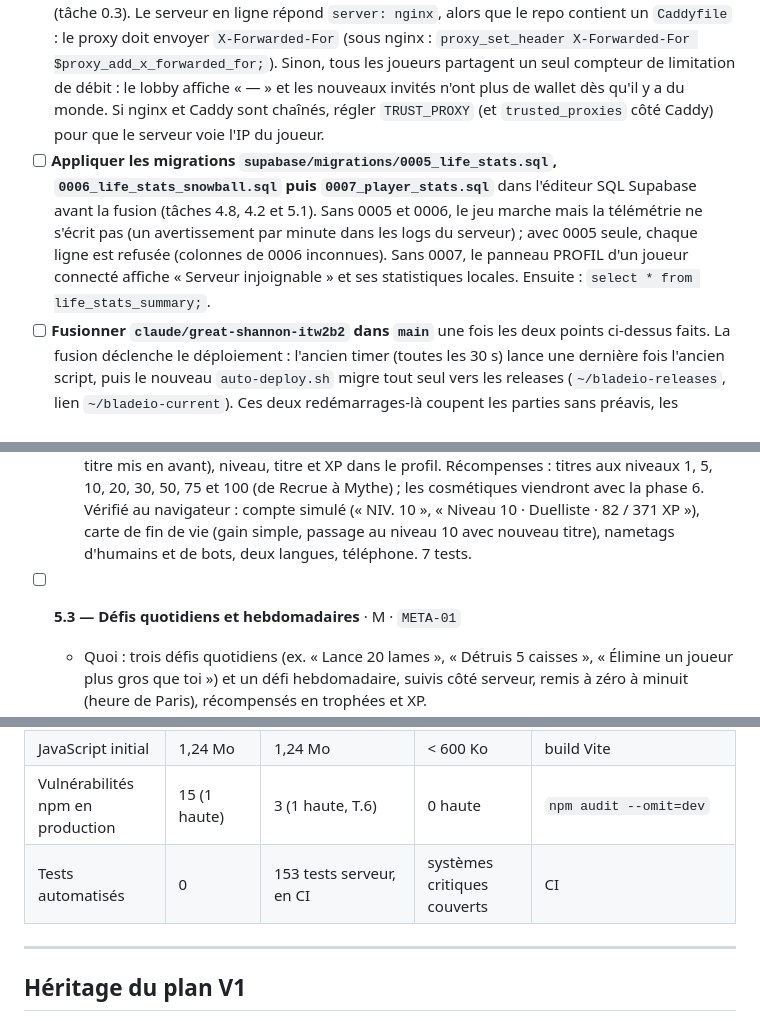
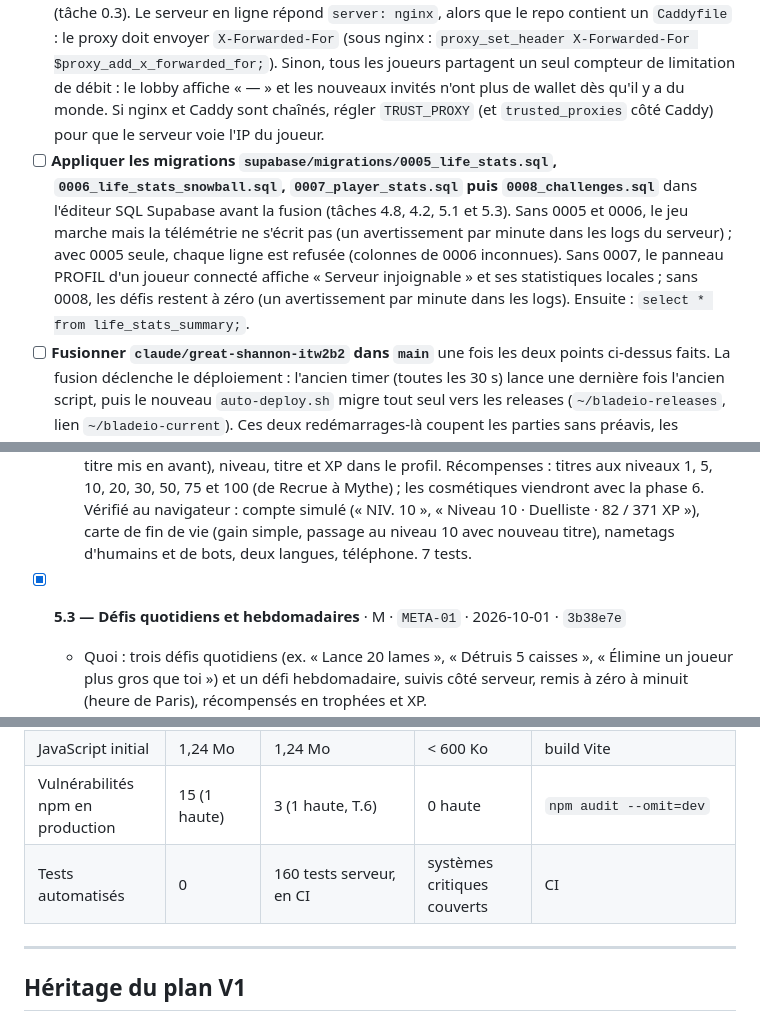
Before and after one commit to A-Jeaugey/blades-io, a Markdown page: PLAN.md, 3 parts joined by grey strips. Drawn GitHub-style.

Commit message:
Plan : 5.3 cochée
Migration 0008 ajoutée aux actions manuelles ; 160 tests.

Co-Authored-By: Claude Opus 5.5 <noreply@anthropic.com>
Claude-Session: https://claude.ai/code/session_01Na6aeQArmtCdPGQLQtSzqG

```diff
--- a/PLAN.md
+++ b/PLAN.md
@@ -12,7 +12,7 @@ Il découle de l'audit du 2026-09-24 : [`docs/AUDIT-2026-09.md`](docs/AUDIT-2026
 
 - [ ] **Appliquer la migration `supabase/migrations/0004_leaderboard_public_only.sql`** dans l'éditeur SQL Supabase (tâche 0.2). Sans elle, le serveur ne crédite déjà plus rien en room privée, mais les parties privées enregistrées avant restent au classement.
 - [ ] **Vérifier que le proxy de production transmet l'IP du joueur** avant de déployer la phase 0 (tâche 0.3). Le serveur en ligne répond `server: nginx`, alors que le repo contient un `Caddyfile` : le proxy doit envoyer `X-Forwarded-For` (sous nginx : `proxy_set_header X-Forwarded-For $proxy_add_x_forwarded_for;`). Sinon, tous les joueurs partagent un seul compteur de limitation de débit : le lobby affiche « — » et les nouveaux invités n'ont plus de wallet dès qu'il y a du monde. Si nginx et Caddy sont chaînés, régler `TRUST_PROXY` (et `trusted_proxies` côté Caddy) pour que le serveur voie l'IP du joueur.
-- [ ] **Appliquer les migrations `supabase/migrations/0005_life_stats.sql`, `0006_life_stats_snowball.sql` puis `0007_player_stats.sql`** dans l'éditeur SQL Supabase avant la fusion (tâches 4.8, 4.2 et 5.1). Sans 0005 et 0006, le jeu marche mais la télémétrie ne s'écrit pas (un avertissement par minute dans les logs du serveur) ; avec 0005 seule, chaque ligne est refusée (colonnes de 0006 inconnues). Sans 0007, le panneau PROFIL d'un joueur connecté affiche « Serveur injoignable » et ses statistiques locales. Ensuite : `select * from life_stats_summary;`.
+- [ ] **Appliquer les migrations `supabase/migrations/0005_life_stats.sql`, `0006_life_stats_snowball.sql`, `0007_player_stats.sql` puis `0008_challenges.sql`** dans l'éditeur SQL Supabase avant la fusion (tâches 4.8, 4.2, 5.1 et 5.3). Sans 0005 et 0006, le jeu marche mais la télémétrie ne s'écrit pas (un avertissement par minute dans les logs du serveur) ; avec 0005 seule, chaque ligne est refusée (colonnes de 0006 inconnues). Sans 0007, le panneau PROFIL d'un joueur connecté affiche « Serveur injoignable » et ses statistiques locales ; sans 0008, les défis restent à zéro (un avertissement par minute dans les logs). Ensuite : `select * from life_stats_summary;`.
 - [ ] **Fusionner `claude/great-shannon-itw2b2` dans `main`** une fois les deux points ci-dessus faits. La fusion déclenche le déploiement : l'ancien timer (toutes les 30 s) lance une dernière fois l'ancien script, puis le nouveau `auto-deploy.sh` migre tout seul vers les releases (`~/bladeio-releases`, lien `~/bladeio-current`). Ces deux redémarrages-là coupent les parties sans préavis, les suivants sont annoncés. Vérifier ensuite `~/bladeio-releases/deploy.log` et `pm2 ls`.
 - [ ] **Installer le nouveau timer de déploiement** juste après la fusion (tâche T.3) : copier `systemd/bladeio-autodeploy.service` et `systemd/bladeio-autodeploy.timer` dans `/etc/systemd/system/` (remplacer `YOURUSER`), puis `sudo systemctl daemon-reload && sudo systemctl restart bladeio-autodeploy.timer`. Tant que l'ancien timer reste en place, chaque push sur `main` est déployé dans la minute (avec préavis désormais) au lieu de 5 h du matin. Déploiement immédiat : `sudo systemctl start bladeio-autodeploy.service`. Le `.env` reste dans `~/bladeio/.env`. L'ancien dossier de build sur place (`~/bladeio/node_modules`, `server/dist`, `client/dist`) ne sert plus : supprimable.
 - [ ] **Playtest de la phase 1** (non bloquant, impossible sans jouer vraiment) : distinguer à l'oreille les six sons de combat (1.5) ; poids des impacts et recul en combat prolongé (1.6) ; taille des personnages en portrait sur un vrai téléphone, réglable par `CAMERA_MIN_VIEW_WIDTH` (1.7) ; sensation de la prédiction avec un vrai ping (1.2).
@@ -376,5 +376,5 @@ Objectif : donner des raisons de revenir le lendemain.
   - Quoi : XP par partie selon la performance (non farmable en privé, cf. 0.2), courbe de niveaux, récompenses (cosmétiques de la phase 6, titres), niveau affiché à côté du pseudo.
   - Réalisé : XP = trophées gagnés en room publique, sans nouveau stockage : `wallets.total_earned` pour un compte (les achats ne la font pas baisser), le solde du portefeuille invité pour un invité (il ne dépense rien, et ce solde rejoint le compte à la connexion). Le score d'une vie mesure déjà la performance (éliminations, lames, survie, caisses, power-ups, prime) et rien n'est crédité en privé : non farmable. Courbe partagée (`shared/src/levels.ts`), XP totale du niveau L = 60 × (L − 1)^1,6 : niveau 2 après une ou deux vies, 10 vers 2 000 trophées (environ deux heures de jeu moyen), 50 vers 30 000. Le serveur lit l'XP au join, synchronise `level` sur le joueur et l'augmente des trophées crédités à chaque fin de vie ; les bots n'ont pas de niveau (D8). Affichage : badge « NIV. 12 » devant le pseudo dans les nametags, niveau et progression à côté des trophées au lobby (détail en infobulle), ligne de niveau sur la carte de fin de vie (gain d'XP, passage de niveau et nouveau titre mis en avant), niveau, titre et XP dans le profil. Récompenses : titres aux niveaux 1, 5, 10, 20, 30, 50, 75 et 100 (de Recrue à Mythe) ; les cosmétiques viendront avec la phase 6. Vérifié au navigateur : compte simulé (« NIV. 10 », « Niveau 10 · Duelliste · 82 / 371 XP »), carte de fin de vie (gain simple, passage au niveau 10 avec nouveau titre), nametags d'humains et de bots, deux langues, téléphone. 7 tests.
 
-- [ ] **5.3 — Défis quotidiens et hebdomadaires** · M · `META-01`
+- [x] **5.3 — Défis quotidiens et hebdomadaires** · M · `META-01` · 2026-10-01 · `3b38e7e`
   - Quoi : trois défis quotidiens (ex. « Lance 20 lames », « Détruis 5 caisses », « Élimine un joueur plus gros que toi ») et un défi hebdomadaire, suivis côté serveur, remis à zéro à minuit (heure de Paris), récompensés en trophées et XP.
@@ -483,7 +484,7 @@ Objectif : de la variété et des parties courtes avec un vrai dénouement. Repr
 | Premières vies de moins de 20 s (joueurs réels) | inconnu | mesurable après la migration 0005 et la fusion | < 15 % | `life_stats_summary` (4.8) |
 | JavaScript initial | 1,24 Mo | 1,24 Mo | < 600 Ko | build Vite |
 | Vulnérabilités npm en production | 15 (1 haute) | 3 (1 haute, T.6) | 0 haute | `npm audit --omit=dev` |
-| Tests automatisés | 0 | 153 tests serveur, en CI | systèmes critiques couverts | CI |
+| Tests automatisés | 0 | 160 tests serveur, en CI | systèmes critiques couverts | CI |
 
 ---
 
```
Also changed, not shown: other parts of PLAN.md (+1 -0 lines).
